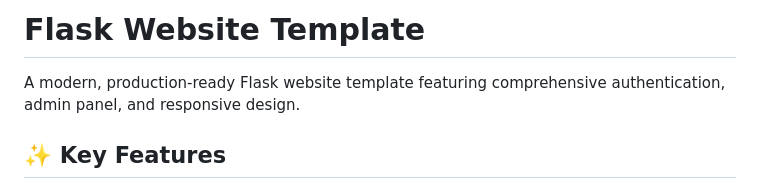
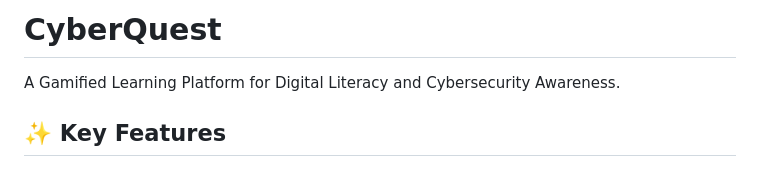
Before and after one commit to MACantara/CyberQuest, a Markdown page: README.md, the part around the change. GitHub-like rendering.

Commit message:
Update project name and description in README.md

```diff
--- a/README.md
+++ b/README.md
@@ -1,6 +1,6 @@
-# Flask Website Template
+# CyberQuest
 
-A modern, production-ready Flask website template featuring comprehensive authentication, admin panel, and responsive design.
+A Gamified Learning Platform for Digital Literacy and Cybersecurity Awareness.
 
 ## ✨ Key Features
 
```
